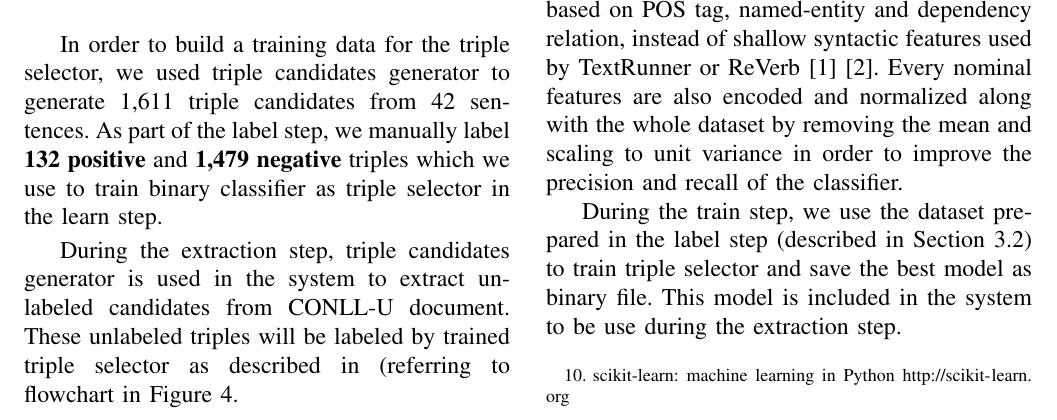
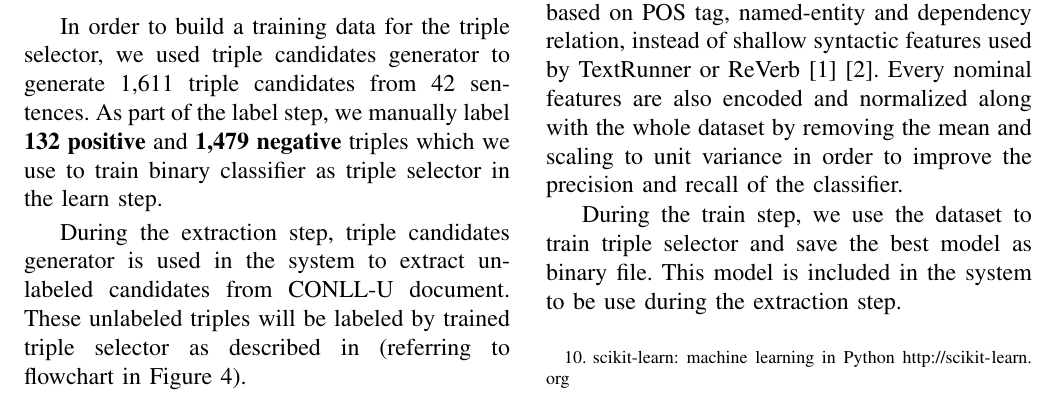
Before and after one commit to yohanesgultom/id-openie, a LaTeX paper (doc/IWBIS/iwbis.tex): part of page 6 of 10, cut so that both start at the same text. Compiled offline with pdfLaTeX; a missing font is replaced by an installed copy or a similar font; a LaTeX package or settings file that is missing is left out.

Commit message:
Update iwbis.tex

```diff
--- a/doc/IWBIS/iwbis.tex
+++ b/doc/IWBIS/iwbis.tex
@@ -388,7 +388,7 @@ We extract 17 features described in Table \ref{table_models_features} from each
 \end{tabular}
 \end{table}
 
-During the train step, we use the dataset prepared in the label step (described in Section \ref{Triple Candidates Generator}) to train triple selector and save the best model as binary file. This model is included in the system to be use during the extraction step.
+During the train step, we use the dataset to train triple selector and save the best model as binary file. This model is included in the system to be use during the extraction step.
 
 \subsection{Token Expander}
 
```
Also changed, not shown: doc/IWBIS/iwbis.tex (2 more changed lines).
